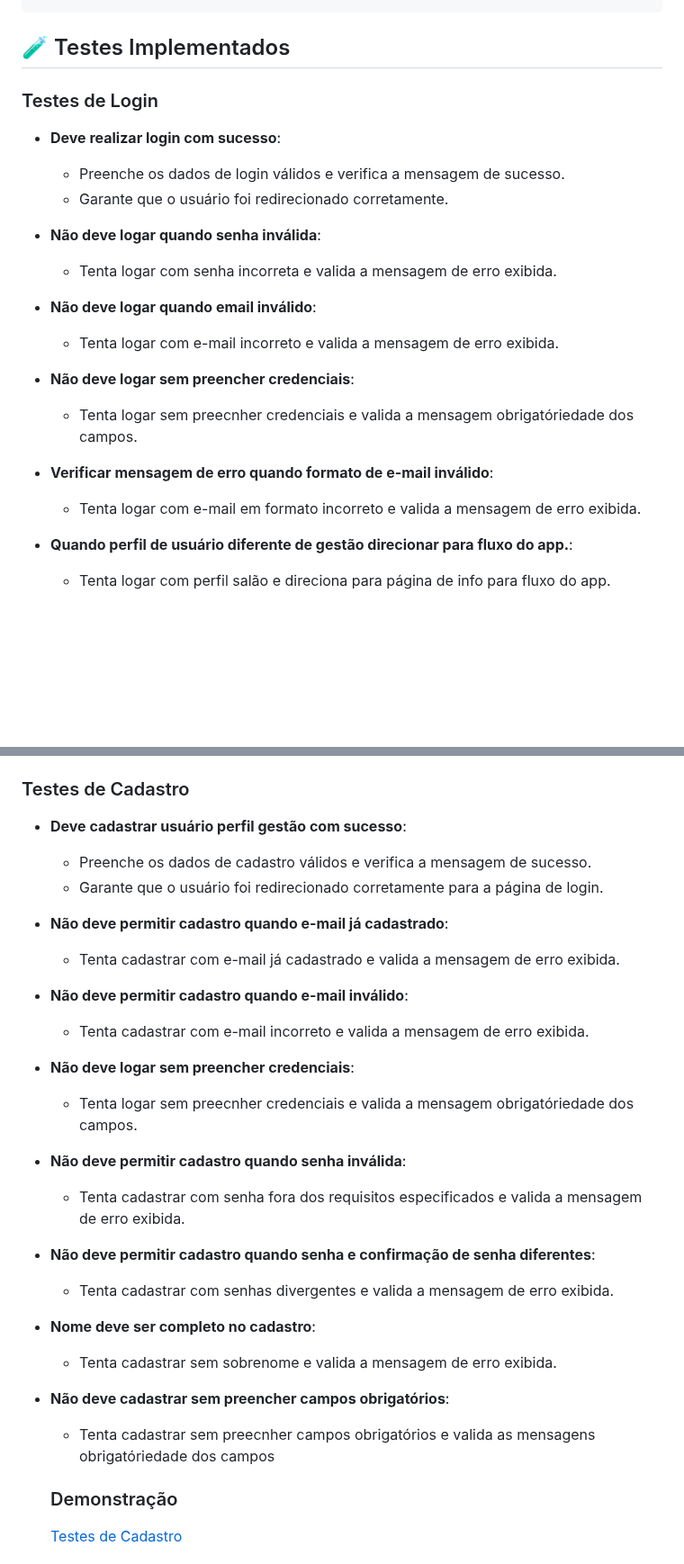
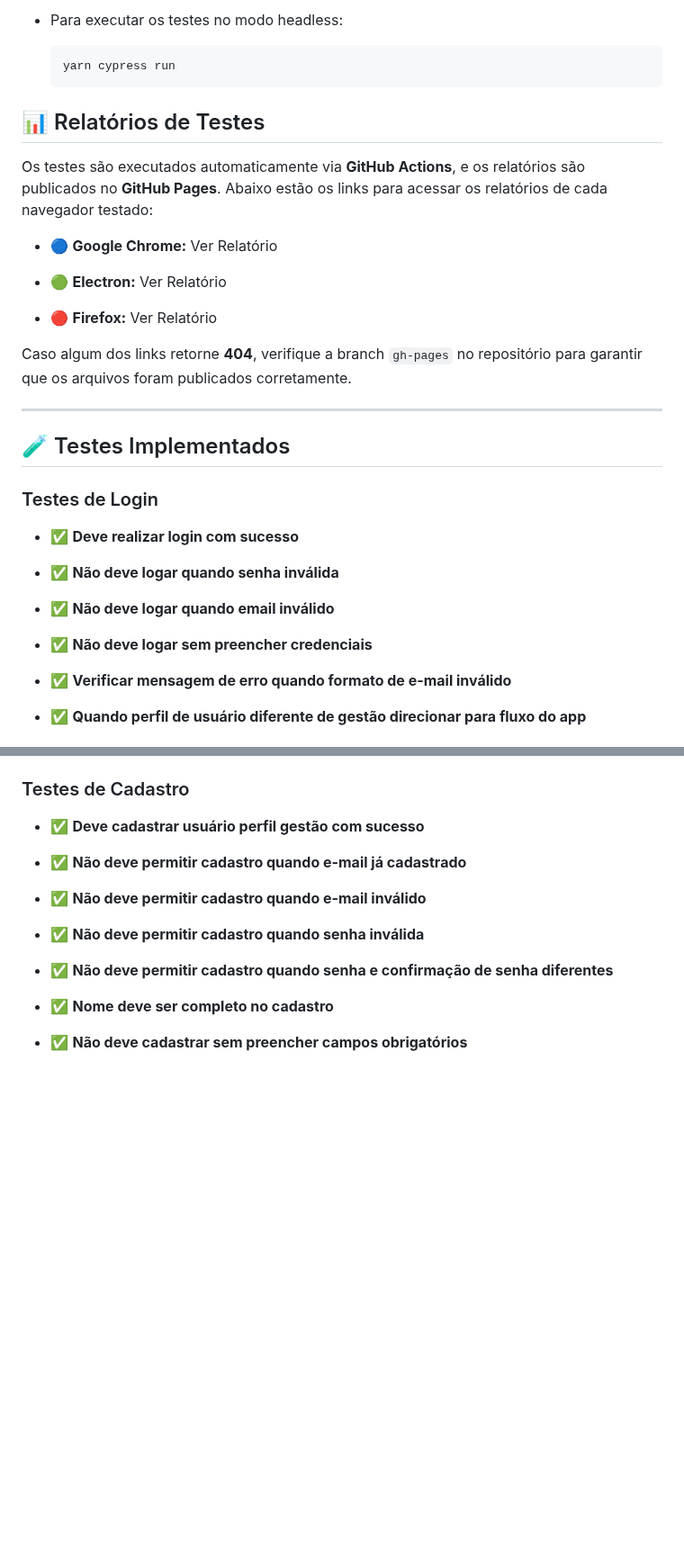
Before and after one commit to AlineAreda/cypress-automatiom-test, a Markdown page: README.md, 2 parts joined by grey strips. Shown at 90% size. Rendered like a GitHub page; blank space fills up the shorter version.

````diff
--- a/README.md
+++ b/README.md
@@ -61,25 +78,39 @@ Certifique-se de ter instalado:
 
+-   Para executar os testes no modo headless:
+
+    ```
+    yarn cypress run
+    ```
+
+
+## 📊 Relatórios de Testes
+
+Os testes são executados automaticamente via **GitHub Actions**, e os relatórios são publicados no **GitHub Pages**. Abaixo estão os links para acessar os relatórios de cada navegador testado:
+
+-   🔵 **Google Chrome:**  Ver Relatório
+
+-   🟢 **Electron:**  Ver Relatório
+
+-   🔴 **Firefox:**  Ver Relatório
+
+
+Caso algum dos links retorne **404**, verifique a branch `gh-pages` no repositório para garantir que os arquivos foram publicados corretamente.
+
+----------
 
 ## 🧪 Testes Implementados
 
 ### Testes de Login
 
--   **Deve realizar login com sucesso**:
-	-  Preenche os dados de login válidos e verifica a mensagem de sucesso.
-	-  Garante que o usuário foi redirecionado corretamente.
+-   ✅ **Deve realizar login com sucesso**
 
--   **Não deve logar quando senha inválida**:
-	-  Tenta logar com senha incorreta e valida a mensagem de erro exibida.
+-   ✅ **Não deve logar quando senha inválida**
 
--   **Não deve logar quando email inválido**:
-	-  Tenta logar com e-mail incorreto e valida a mensagem de erro exibida.
+-   ✅ **Não deve logar quando email inválido**
 
--   **Não deve logar sem preencher credenciais**:
-	 - Tenta logar sem preecnher credenciais e valida a mensagem obrigatóriedade dos campos.
+-   ✅ **Não deve logar sem preencher credenciais**
 
--   **Verificar mensagem de erro quando formato de e-mail inválido**:
-	-  Tenta logar com e-mail em formato incorreto e valida a mensagem de erro exibida.
+-   ✅ **Verificar mensagem de erro quando formato de e-mail inválido**
 
--   **Quando perfil de usuário diferente de gestão direcionar para fluxo do app.**:
-	 -  Tenta logar com perfil salão e direciona para página de info para fluxo do app.
+-   ✅ **Quando perfil de usuário diferente de gestão direcionar para fluxo do app**
 
@@ -89,32 +123,18 @@ Certifique-se de ter instalado:
 
 ### Testes de Cadastro
 
--   **Deve cadastrar usuário perfil gestão com sucesso**:
-	-  Preenche os dados de cadastro válidos e verifica a mensagem de sucesso.
-	-  Garante que o usuário foi redirecionado corretamente para a página de login.
+-   ✅ **Deve cadastrar usuário perfil gestão com sucesso**
 
--   **Não deve permitir cadastro quando e-mail já cadastrado**:
-	-  Tenta cadastrar com e-mail já cadastrado e valida a mensagem de erro exibida.
+-   ✅ **Não deve permitir cadastro quando e-mail já cadastrado**
 
--   **Não deve permitir cadastro quando e-mail inválido**:
-	-  Tenta cadastrar com e-mail incorreto e valida a mensagem de erro exibida.
+-   ✅ **Não deve permitir cadastro quando e-mail inválido**
 
--   **Não deve logar sem preencher credenciais**:
-	 - Tenta logar sem preecnher credenciais e valida a mensagem obrigatóriedade dos campos.
+-   ✅ **Não deve permitir cadastro quando senha inválida**
 
--   **Não deve permitir cadastro quando senha inválida**:
-	-  Tenta cadastrar com senha fora dos requisitos especificados e valida a mensagem de erro exibida.
+-   ✅ **Não deve permitir cadastro quando senha e confirmação de senha diferentes**
 
--   **Não deve permitir cadastro quando senha e confirmação de senha diferentes**:
-	 -  Tenta cadastrar com senhas divergentes e valida a mensagem de erro exibida.
+-   ✅ **Nome deve ser completo no cadastro**
 
--   **Nome deve ser completo no cadastro**:
-	 -  Tenta cadastrar sem sobrenome e valida a mensagem de erro exibida.
-
--   **Não deve cadastrar sem preencher campos obrigatórios**:
-	 - Tenta cadastrar sem preecnher campos obrigatórios e valida as mensagens  obrigatóriedade dos campos
-
-      ### Demonstração
-    [Testes de Cadastro](https://github.com/user-attachments/assets/fbfa5996-3448-4abc-85ce-4ed5976bb4bc)
+-   ✅ **Não deve cadastrar sem preencher campos obrigatórios**
 
 
````
Also changed, not shown: other parts of README.md (+88 -41 lines).
